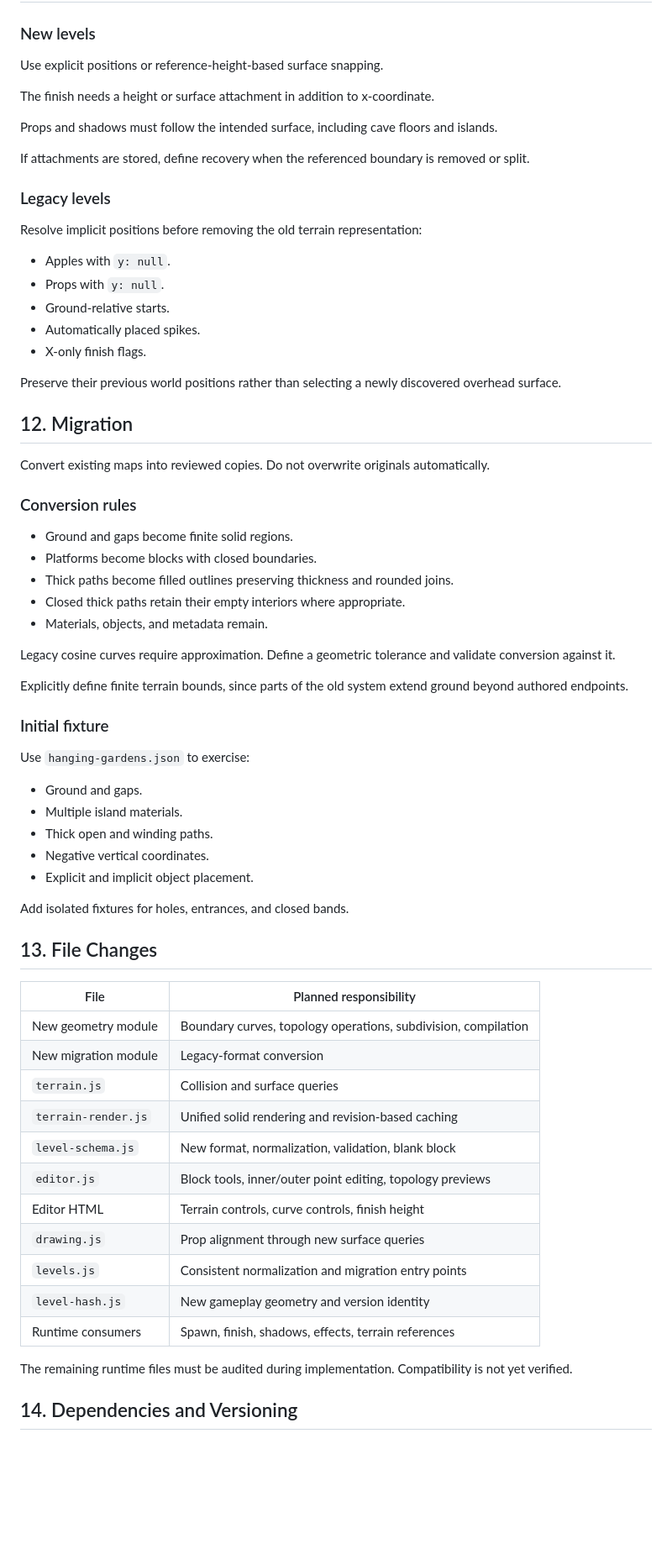
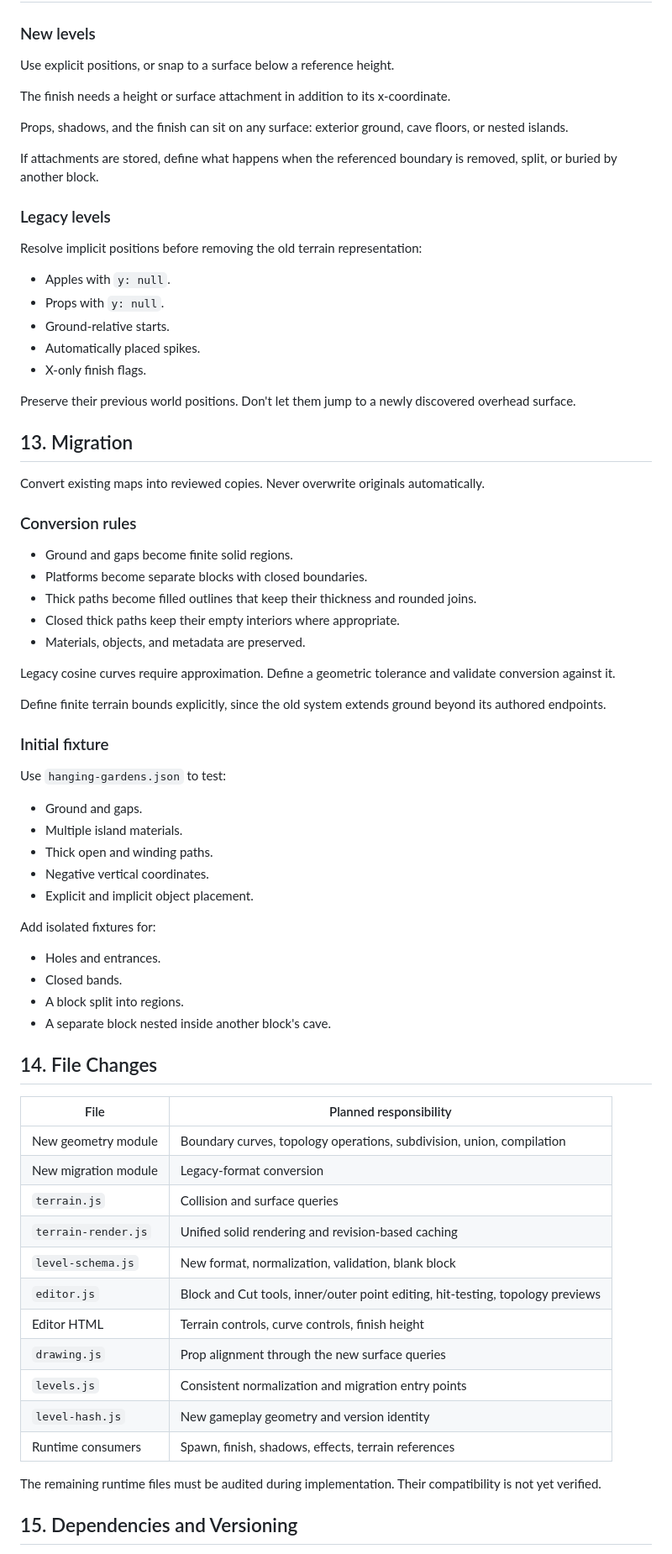
Before and after one commit to Julboben/pocket-trials, a Markdown page: Unified Terrain Redesign Plan.md, the part around one of its changes. Shown at 84% size. GitHub-like rendering; blank space fills up the shorter version.

```diff
--- a/Unified Terrain Redesign Plan.md
+++ b/Unified Terrain Redesign Plan.md
@@ -359,13 +429,13 @@ No Boolean operations or curve rebuilding should occur during ordinary gameplay
 
 ### New levels
 
-Use explicit positions or reference-height-based surface snapping.
+Use explicit positions, or snap to a surface below a reference height.
 
-The finish needs a height or surface attachment in addition to x-coordinate.
+The finish needs a height or surface attachment in addition to its x-coordinate.
 
-Props and shadows must follow the intended surface, including cave floors and islands.
+Props, shadows, and the finish can sit on any surface: exterior ground, cave floors, or nested islands.
 
-If attachments are stored, define recovery when the referenced boundary is removed or split.
+If attachments are stored, define what happens when the referenced boundary is removed, split, or buried by another block.
 
 ### Legacy levels
 
@@ -377,27 +447,27 @@ Resolve implicit positions before removing the old terrain representation:
 - Automatically placed spikes.
 - X-only finish flags.
 
-Preserve their previous world positions rather than selecting a newly discovered overhead surface.
+Preserve their previous world positions. Don't let them jump to a newly discovered overhead surface.
 
-## 12. Migration
+## 13. Migration
 
-Convert existing maps into reviewed copies. Do not overwrite originals automatically.
+Convert existing maps into reviewed copies. Never overwrite originals automatically.
 
 ### Conversion rules
 
 - Ground and gaps become finite solid regions.
-- Platforms become blocks with closed boundaries.
-- Thick paths become filled outlines preserving thickness and rounded joins.
-- Closed thick paths retain their empty interiors where appropriate.
-- Materials, objects, and metadata remain.
+- Platforms become separate blocks with closed boundaries.
+- Thick paths become filled outlines that keep their thickness and rounded joins.
+- Closed thick paths keep their empty interiors where appropriate.
+- Materials, objects, and metadata are preserved.
 
 Legacy cosine curves require approximation. Define a geometric tolerance and validate conversion against it.
 
-Explicitly define finite terrain bounds, since parts of the old system extend ground beyond authored endpoints.
+Define finite terrain bounds explicitly, since the old system extends ground beyond its authored endpoints.
 
 ### Initial fixture
 
-Use `hanging-gardens.json` to exercise:
+Use `hanging-gardens.json` to test:
 
 - Ground and gaps.
 - Multiple island materials.
@@ -405,25 +475,30 @@ Use `hanging-gardens.json` to exercise:
 - Negative vertical coordinates.
 - Explicit and implicit object placement.
 
-Add isolated fixtures for holes, entrances, and closed bands.
+Add isolated fixtures for:
 
-## 13. File Changes
+- Holes and entrances.
+- Closed bands.
+- A block split into regions.
+- A separate block nested inside another block's cave.
+
+## 14. File Changes
 
 | File | Planned responsibility |
 |---|---|
-| New geometry module | Boundary curves, topology operations, subdivision, compilation |
+| New geometry module | Boundary curves, topology operations, subdivision, union, compilation |
 | New migration module | Legacy-format conversion |
 | `terrain.js` | Collision and surface queries |
 | `terrain-render.js` | Unified solid rendering and revision-based caching |
 | `level-schema.js` | New format, normalization, validation, blank block |
-| `editor.js` | Block tools, inner/outer point editing, topology previews |
+| `editor.js` | Block and Cut tools, inner/outer point editing, hit-testing, topology previews |
 | Editor HTML | Terrain controls, curve controls, finish height |
-| `drawing.js` | Prop alignment through new surface queries |
+| `drawing.js` | Prop alignment through the new surface queries |
 | `levels.js` | Consistent normalization and migration entry points |
 | `level-hash.js` | New gameplay geometry and version identity |
 | Runtime consumers | Spawn, finish, shadows, effects, terrain references |
 
-The remaining runtime files must be audited during implementation. Compatibility is not yet verified.
+The remaining runtime files must be audited during implementation. Their compatibility is not yet verified.
 
-## 14. Dependencies and Versioning
+## 15. Dependencies and Versioning
 
```
Also changed, not shown: other parts of Unified Terrain Redesign Plan.md (+200 -111 lines).
